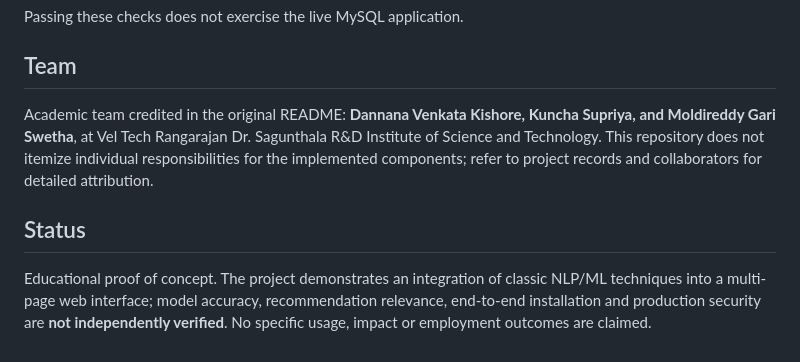
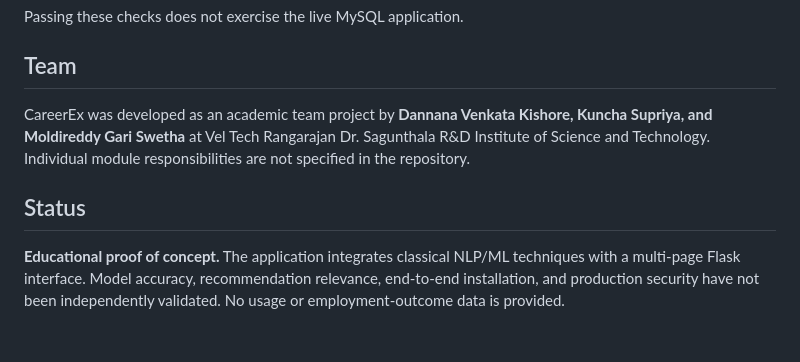
Before and after one commit to dvkkishore/CareerEx, a Markdown page: README.md, the part around the change. GitHub-like rendering.

Commit message:
docs: describe team contributions and status without external-audit voice

```diff
--- a/README.md
+++ b/README.md
@@ -68,8 +68,8 @@ Passing these checks does not exercise the live MySQL application.
 
 ## Team
 
-Academic team credited in the original README: **Dannana Venkata Kishore, Kuncha Supriya, and Moldireddy Gari Swetha**, at Vel Tech Rangarajan Dr. Sagunthala R&D Institute of Science and Technology. This repository does not itemize individual responsibilities for the implemented components; refer to project records and collaborators for detailed attribution.
+CareerEx was developed as an academic team project by **Dannana Venkata Kishore, Kuncha Supriya, and Moldireddy Gari Swetha** at Vel Tech Rangarajan Dr. Sagunthala R&D Institute of Science and Technology. Individual module responsibilities are not specified in the repository.
 
 ## Status
 
-Educational proof of concept. The project demonstrates an integration of classic NLP/ML techniques into a multi-page web interface; model accuracy, recommendation relevance, end-to-end installation and production security are **not independently verified**. No specific usage, impact or employment outcomes are claimed.
+**Educational proof of concept.** The application integrates classical NLP/ML techniques with a multi-page Flask interface. Model accuracy, recommendation relevance, end-to-end installation, and production security have not been independently validated. No usage or employment-outcome data is provided.
```
